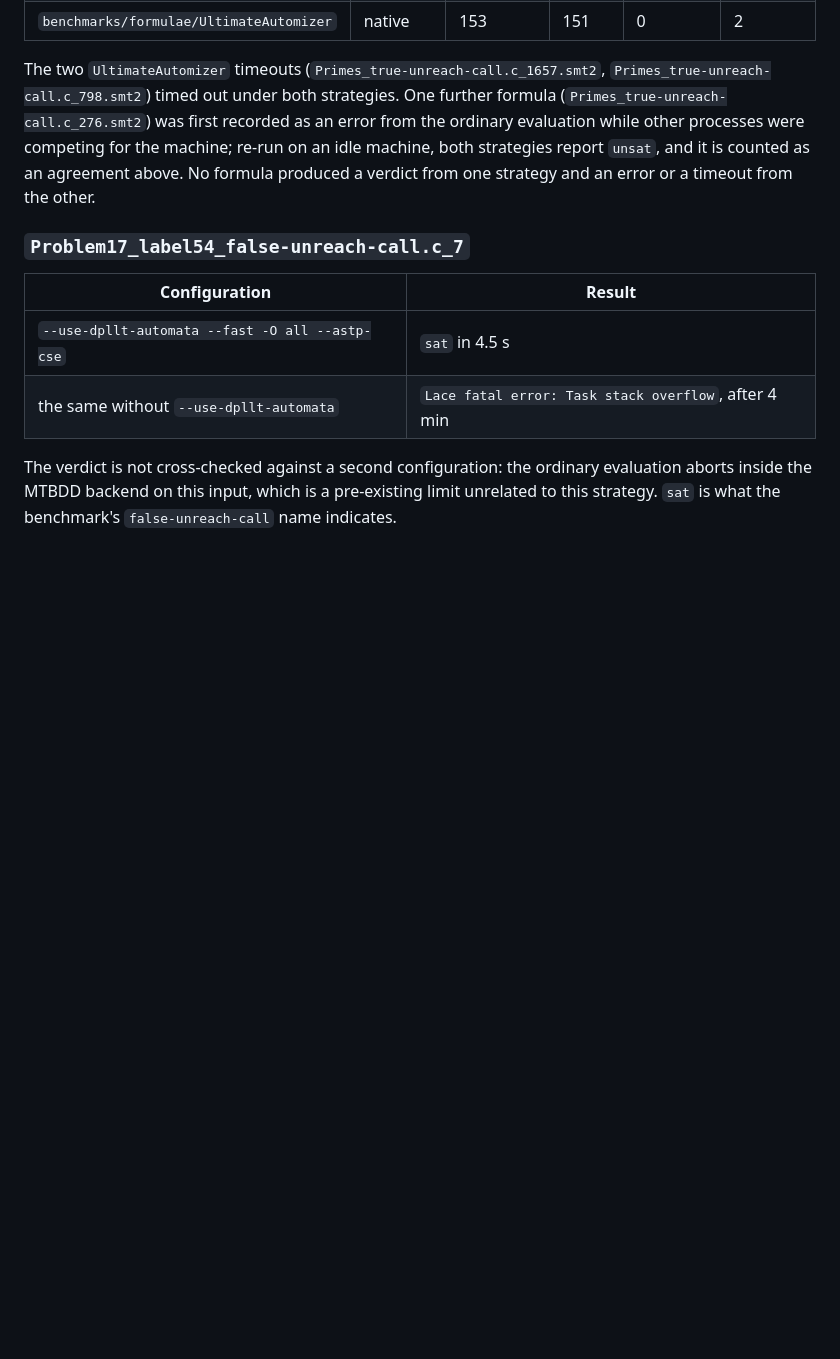
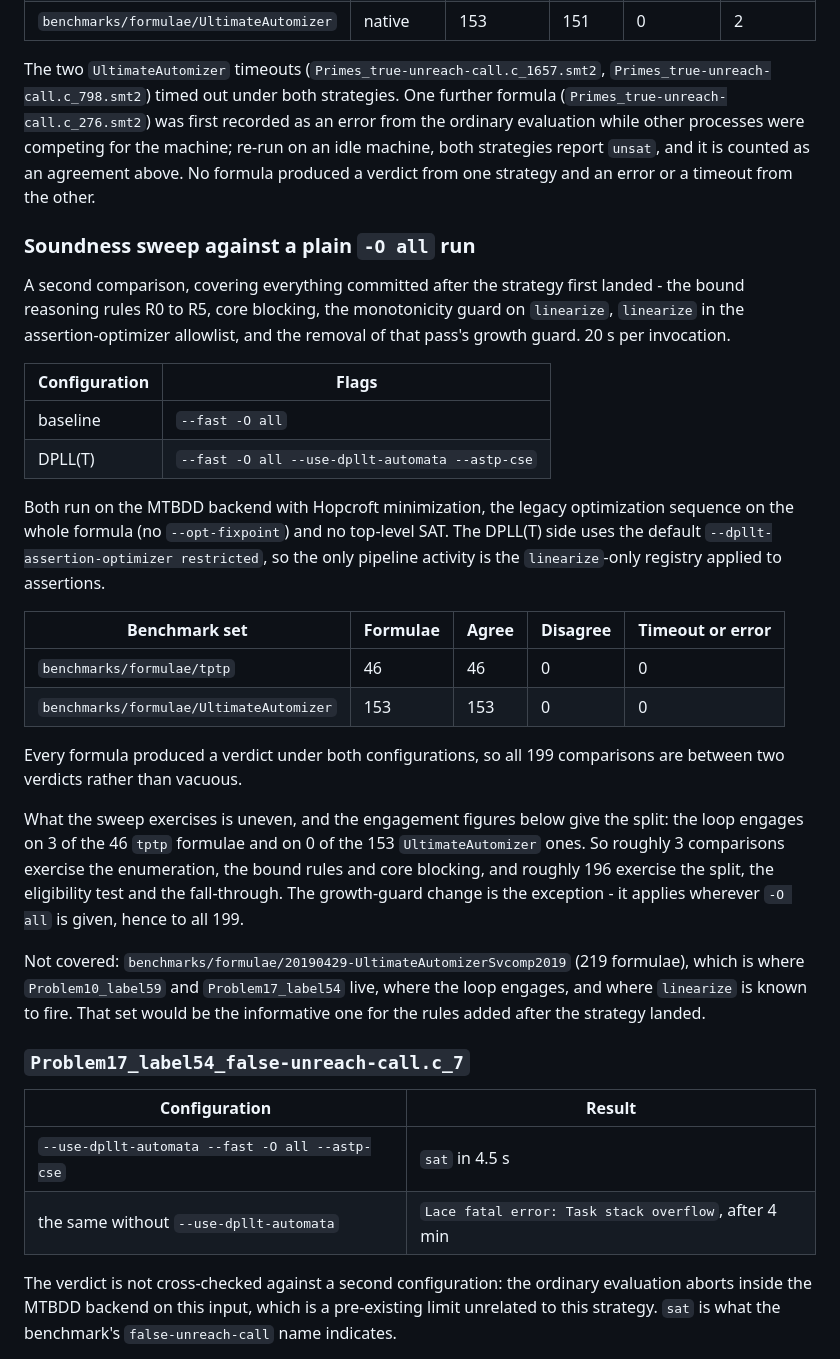
Before and after one commit to MichalHe/amaya, a Markdown page: docs/DPLLT_PROGRESS.md, the part around the change. GitHub-like rendering; blank space fills up the shorter version.

Commit message:
docs: record the soundness sweep against a plain -O all run
Compares --fast -O all against --fast -O all --use-dpllt-automata --astp-cse,
formula by formula, 20 s per invocation. 46/46 on tptp and 153/153 on
UltimateAutomizer agree, with no timeout and no error on either side, so all 199
comparisons are between two verdicts rather than vacuous.

The record also states what the sweep does not establish. The loop engages on 3 of
the 46 tptp formulae and on 0 of the 153 UltimateAutomizer ones, so about 196 of
the comparisons exercise the split and the fall-through rather than the
enumeration and the bound rules. The growth-guard change is the exception, since
it applies wherever -O all is given.

The set that would exercise the recently added rules is
20190429-UltimateAutomizerSvcomp2019, which was not swept.

Co-Authored-By: Claude Opus 5 <noreply@anthropic.com>

```diff
--- a/docs/DPLLT_PROGRESS.md
+++ b/docs/DPLLT_PROGRESS.md
@@ -104,6 +104,40 @@ The two `UltimateAutomizer` timeouts (`Primes_true-unreach-call.c_1657.smt2`,
 evaluation while other processes were competing for the machine; re-run on an idle machine, both
 strategies report `unsat`, and it is counted as an agreement above. No formula produced a verdict
 from one strategy and an error or a timeout from the other.
+
+### Soundness sweep against a plain `-O all` run
+
+A second comparison, covering everything committed after the strategy first landed - the bound
+reasoning rules R0 to R5, core blocking, the monotonicity guard on `linearize`, `linearize` in the
+assertion-optimizer allowlist, and the removal of that pass's growth guard. 20 s per invocation.
+
+| Configuration | Flags |
+|---|---|
+| baseline | `--fast -O all` |
+| DPLL(T) | `--fast -O all --use-dpllt-automata --astp-cse` |
+
+Both run on the MTBDD backend with Hopcroft minimization, the legacy optimization sequence on the
+whole formula (no `--opt-fixpoint`) and no top-level SAT. The DPLL(T) side uses the default
+`--dpllt-assertion-optimizer restricted`, so the only pipeline activity is the `linearize`-only
+registry applied to assertions.
+
+| Benchmark set | Formulae | Agree | Disagree | Timeout or error |
+|---|---|---|---|---|
+| `benchmarks/formulae/tptp` | 46 | 46 | 0 | 0 |
+| `benchmarks/formulae/UltimateAutomizer` | 153 | 153 | 0 | 0 |
+
+Every formula produced a verdict under both configurations, so all 199 comparisons are between two
+verdicts rather than vacuous.
+
+What the sweep exercises is uneven, and the engagement figures below give the split: the loop engages
+on 3 of the 46 `tptp` formulae and on 0 of the 153 `UltimateAutomizer` ones. So roughly 3 comparisons
+exercise the enumeration, the bound rules and core blocking, and roughly 196 exercise the split, the
+eligibility test and the fall-through. The growth-guard change is the exception - it applies wherever
+`-O all` is given, hence to all 199.
+
+Not covered: `benchmarks/formulae/20190429-UltimateAutomizerSvcomp2019` (219 formulae), which is where
+`Problem10_label59` and `Problem17_label54` live, where the loop engages, and where `linearize` is
+known to fire. That set would be the informative one for the rules added after the strategy landed.
 
 ### `Problem17_label54_false-unreach-call.c_7`
 
```
